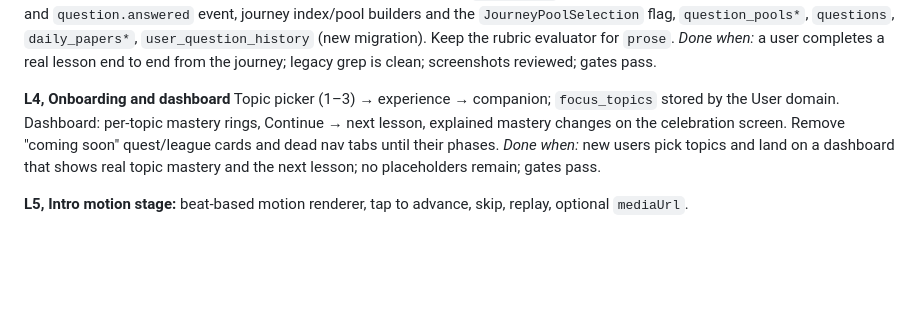
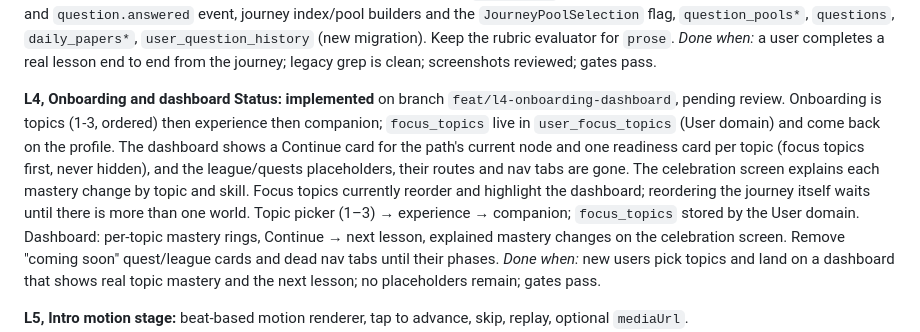
Before and after one commit to ayuuuuu0-0/prepio, a Markdown page: .ai/EXECUTION.MD, the part around the change. GitHub-like rendering; blank space fills up the shorter version.

```diff
--- a/.ai/EXECUTION.MD
+++ b/.ai/EXECUTION.MD
@@ -71,6 +71,7 @@ Player shell (focus mode, top bar, progress, combo), feedback tray, MCQ step, mi
 *Done when:* a user completes a real lesson end to end from the journey; legacy grep is clean; screenshots reviewed; gates pass.
 
 **L4, Onboarding and dashboard**
+**Status: implemented** on branch `feat/l4-onboarding-dashboard`, pending review. Onboarding is topics (1-3, ordered) then experience then companion; `focus_topics` live in `user_focus_topics` (User domain) and come back on the profile. The dashboard shows a Continue card for the path's current node and one readiness card per topic (focus topics first, never hidden), and the league/quests placeholders, their routes and nav tabs are gone. The celebration screen explains each mastery change by topic and skill. Focus topics currently reorder and highlight the dashboard; reordering the journey itself waits until there is more than one world.
 Topic picker (1–3) → experience → companion; `focus_topics` stored by the User domain. Dashboard: per-topic mastery rings, Continue → next lesson, explained mastery changes on the celebration screen. Remove "coming soon" quest/league cards and dead nav tabs until their phases.
 *Done when:* new users pick topics and land on a dashboard that shows real topic mastery and the next lesson; no placeholders remain; gates pass.
 
```
Also changed, not shown: .ai/ARCHITECTURE.MD (+4 -1 lines), .ai/CONTENT_SYSTEM.MD (+1 -0 lines).
